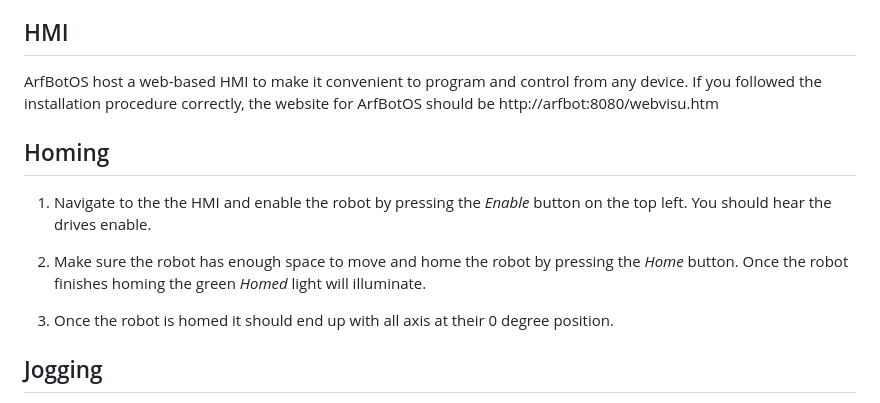
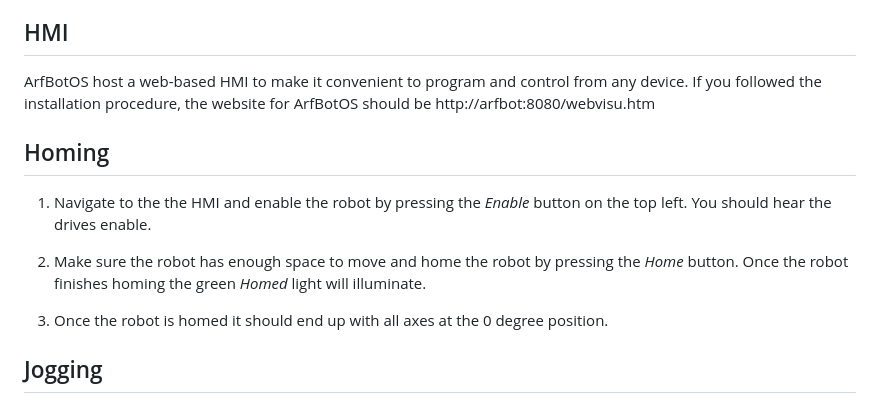
Before and after one commit to dalethomas81/ArfBotOS, a Markdown page: Projects/HelloWorld/README.md, the part around the change printed below. Drawn GitHub-style.

```diff
--- a/Projects/HelloWorld/README.md
+++ b/Projects/HelloWorld/README.md
@@ -2,14 +2,14 @@
 If you have ArfBotOS running and want to test out the robot, follow the instructions below to create your first program. Additionally, you will need to have tuned the drives and mastered the robot before proceeding. Please follow the relevant procedure located in the sub-folders of the [Robots](/Robots) directory. For the AR4 robot, those documents are located [here](/Robots/AR4).
 
 ## HMI
-ArfBotOS host a web-based HMI to make it convenient to program and control from any device. If you followed the installation procedure correctly, the website for ArfBotOS should be http://arfbot:8080/webvisu.htm
+ArfBotOS host a web-based HMI to make it convenient to program and control from any device. If you followed the installation procedure, the website for ArfBotOS should be http://arfbot:8080/webvisu.htm
 
 ## Homing
 1. Navigate to the the HMI and enable the robot by pressing the *Enable* button on the top left. You should hear the drives enable.
 
 2. Make sure the robot has enough space to move and home the robot by pressing the *Home* button. Once the robot finishes homing the green *Homed* light will illuminate.
 
-3. Once the robot is homed it should end up with all axis at their 0 degree position.
+3. Once the robot is homed it should end up with all axes at the 0 degree position.
 
 ## Jogging
 1. Navigate to the *JOGGING* screen and notice the *Pose* buttons on the left side. There are 5 dedicated position registers for storing pose positions. Two of these positions are initialized when ArfBotOS boots for the first time. Press **Pose 1** to move the robot. *Note: the pose positions can be found on the PROGRAMS screen in Stored Positions 34-38*
```
Also changed, not shown: other parts of Projects/HelloWorld/README.md (+8 -0 lines), README.md (+3 -0 lines), Resources/images/readme/hmi-programs-flag-initialized.JPG (added), 2 other files.
